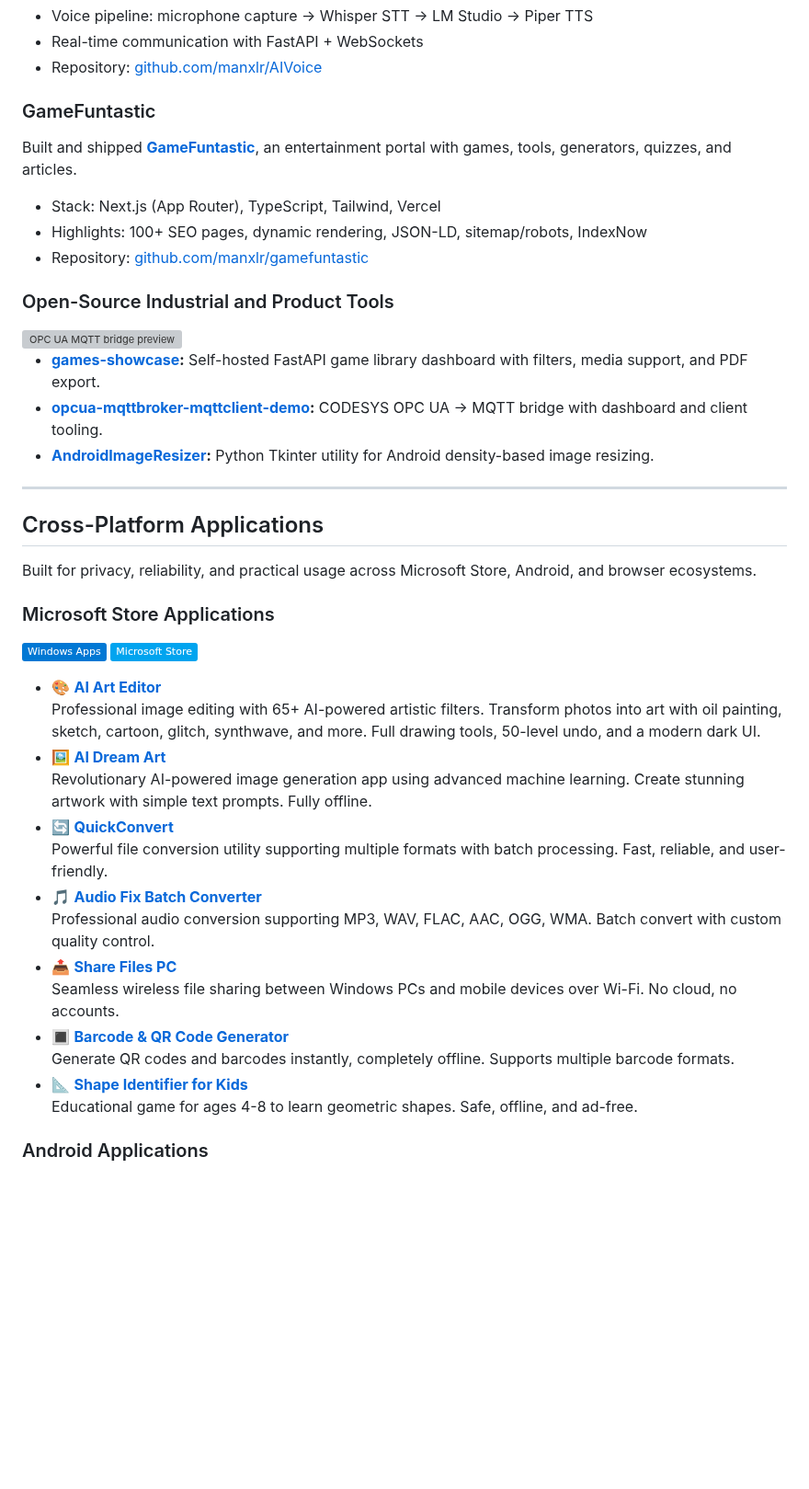
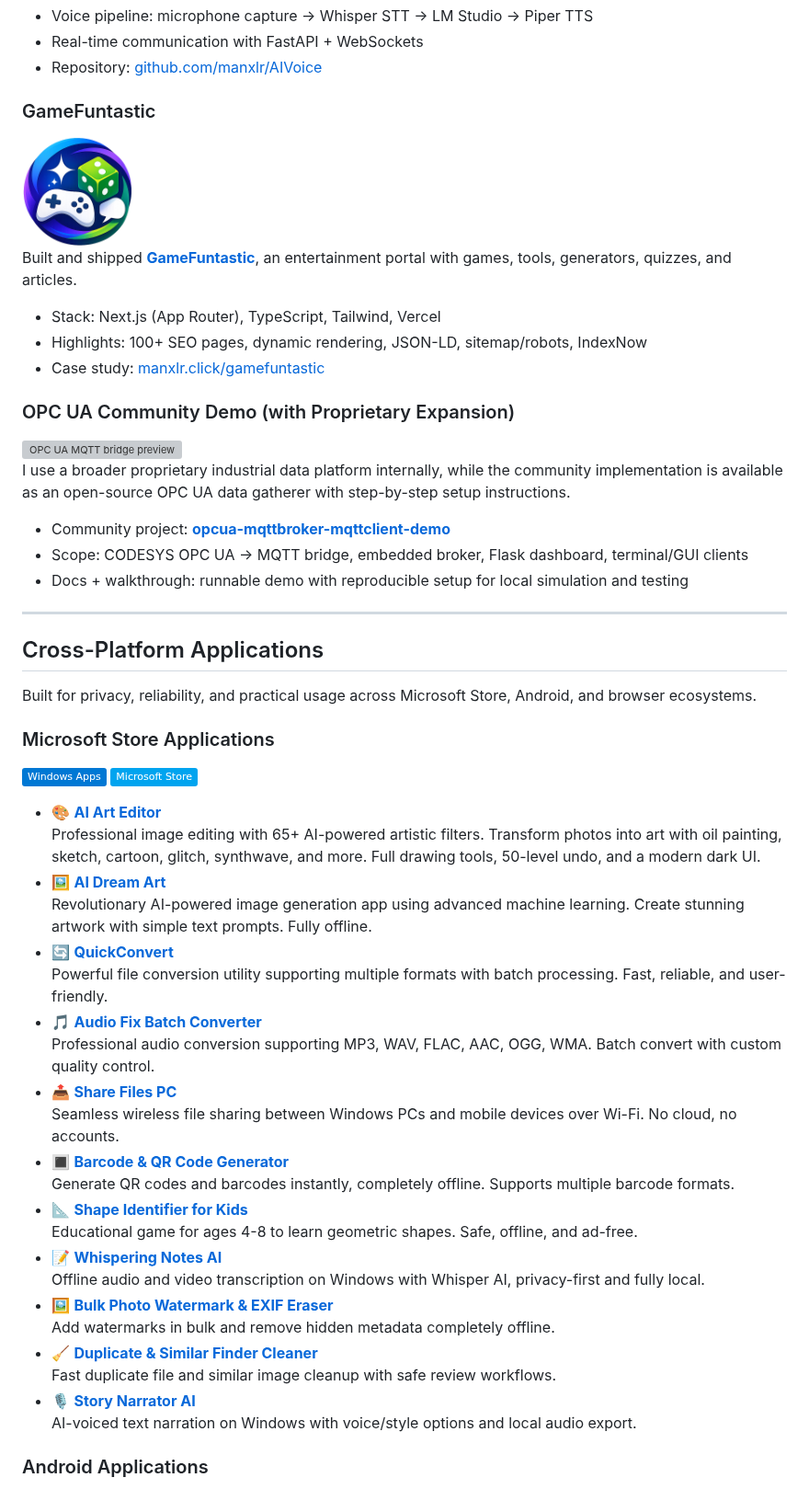
Before and after one commit to manxlr/manxlr, a Markdown page: README.md, the part around one of its changes. Shown at 92% size. GitHub-like rendering; pictures changed too: assets/gamefuntastic-icon.png (added); badges without logos; blank space fills up the shorter version; grey boxes are pictures that could not be loaded.

```diff
--- a/README.md
+++ b/README.md
@@ -43,17 +43,20 @@ Local-first AI voice assistant for real-time conversations with LLMs.
 
 ### GameFuntastic
 
+<img src="./assets/gamefuntastic-icon.png" alt="GameFuntastic icon" width="120" />
+
 Built and shipped **[GameFuntastic](https://www.gamefuntastic.com/)**, an entertainment portal with games, tools, generators, quizzes, and articles.
 - Stack: Next.js (App Router), TypeScript, Tailwind, Vercel
 - Highlights: 100+ SEO pages, dynamic rendering, JSON-LD, sitemap/robots, IndexNow
-- Repository: [github.com/manxlr/gamefuntastic](https://github.com/manxlr/gamefuntastic)
+- Case study: [manxlr.click/gamefuntastic](https://manxlr.click/gamefuntastic)
 
-### Open-Source Industrial and Product Tools
+### OPC UA Community Demo (with Proprietary Expansion)
 <img src="https://manxlr.click/images/opcua-mqtt/cover.jpg" alt="OPC UA MQTT bridge preview" width="100%" />
 
-- **[games-showcase](https://github.com/manxlr/games-showcase):** Self-hosted FastAPI game library dashboard with filters, media support, and PDF export.
-- **[opcua-mqttbroker-mqttclient-demo](https://github.com/manxlr/opcua-mqttbroker-mqttclient-demo):** CODESYS OPC UA -> MQTT bridge with dashboard and client tooling.
-- **[AndroidImageResizer](https://github.com/manxlr/AndroidImageResizer):** Python Tkinter utility for Android density-based image resizing.
+I use a broader proprietary industrial data platform internally, while the community implementation is available as an open-source OPC UA data gatherer with step-by-step setup instructions.
+- Community project: **[opcua-mqttbroker-mqttclient-demo](https://github.com/manxlr/opcua-mqttbroker-mqttclient-demo)**
+- Scope: CODESYS OPC UA -> MQTT bridge, embedded broker, Flask dashboard, terminal/GUI clients
+- Docs + walkthrough: runnable demo with reproducible setup for local simulation and testing
 
 ---
 
@@ -81,4 +84,12 @@ Built for privacy, reliability, and practical usage across Microsoft Store, Andr
   Educational game for ages 4-8 to learn geometric shapes. Safe, offline, and ad-free.
+- 📝 **[Whispering Notes AI](https://manxlr.click/app-development/whispering-notes-ai)**
+  Offline audio and video transcription on Windows with Whisper AI, privacy-first and fully local.
+- 🖼️ **[Bulk Photo Watermark & EXIF Eraser](https://manxlr.click/app-development/bulk-photo-watermark-exif-eraser)**
+  Add watermarks in bulk and remove hidden metadata completely offline.
+- 🧹 **[Duplicate & Similar Finder Cleaner](https://manxlr.click/app-development/duplicate-similar-finder-cleaner)**
+  Fast duplicate file and similar image cleanup with safe review workflows.
+- 🎙️ **[Story Narrator AI](https://manxlr.click/app-development/story-narrator-ai)**
+  AI-voiced text narration on Windows with voice/style options and local audio export.
 
 ### Android Applications
 
```
Also changed, not shown: other parts of README.md (+7 -7 lines).
